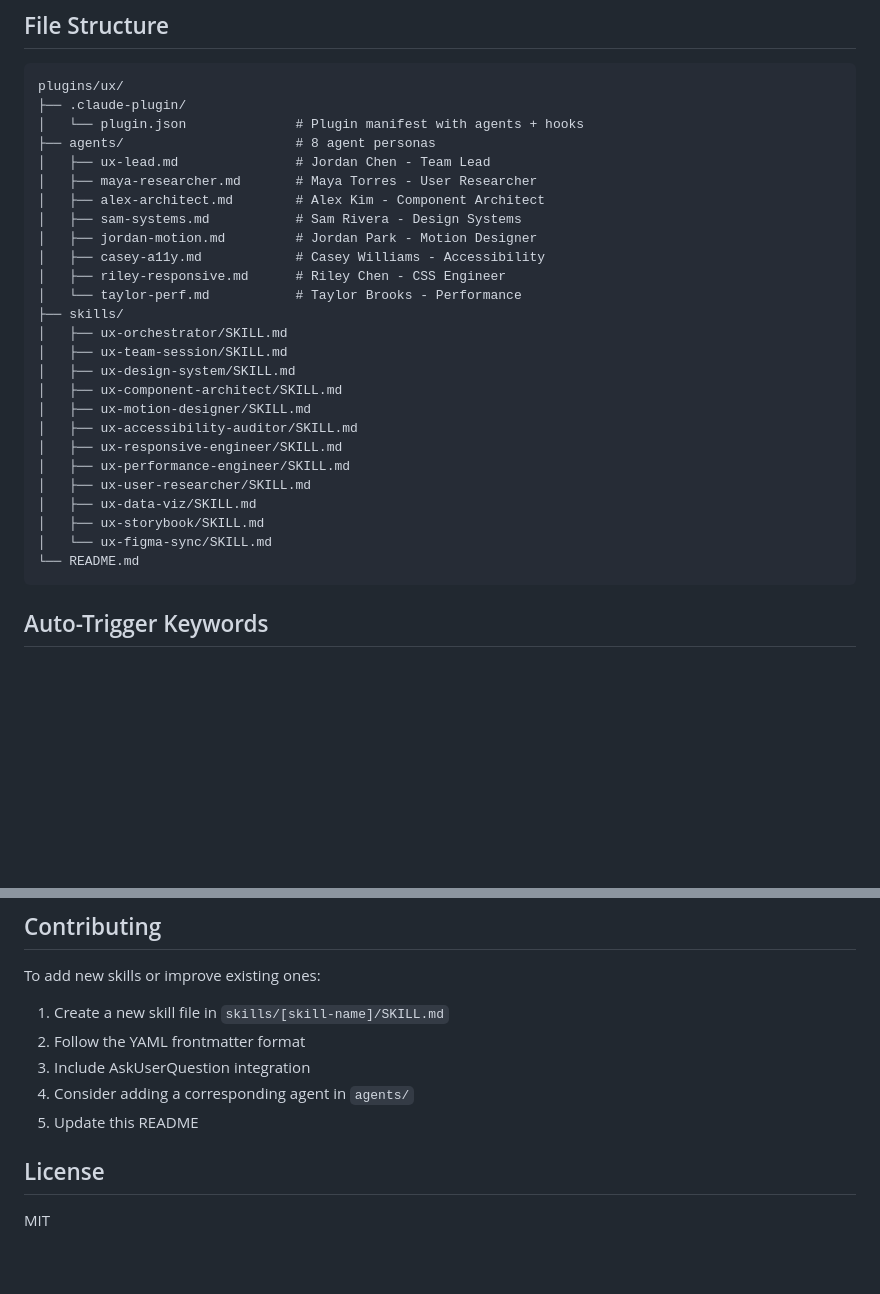
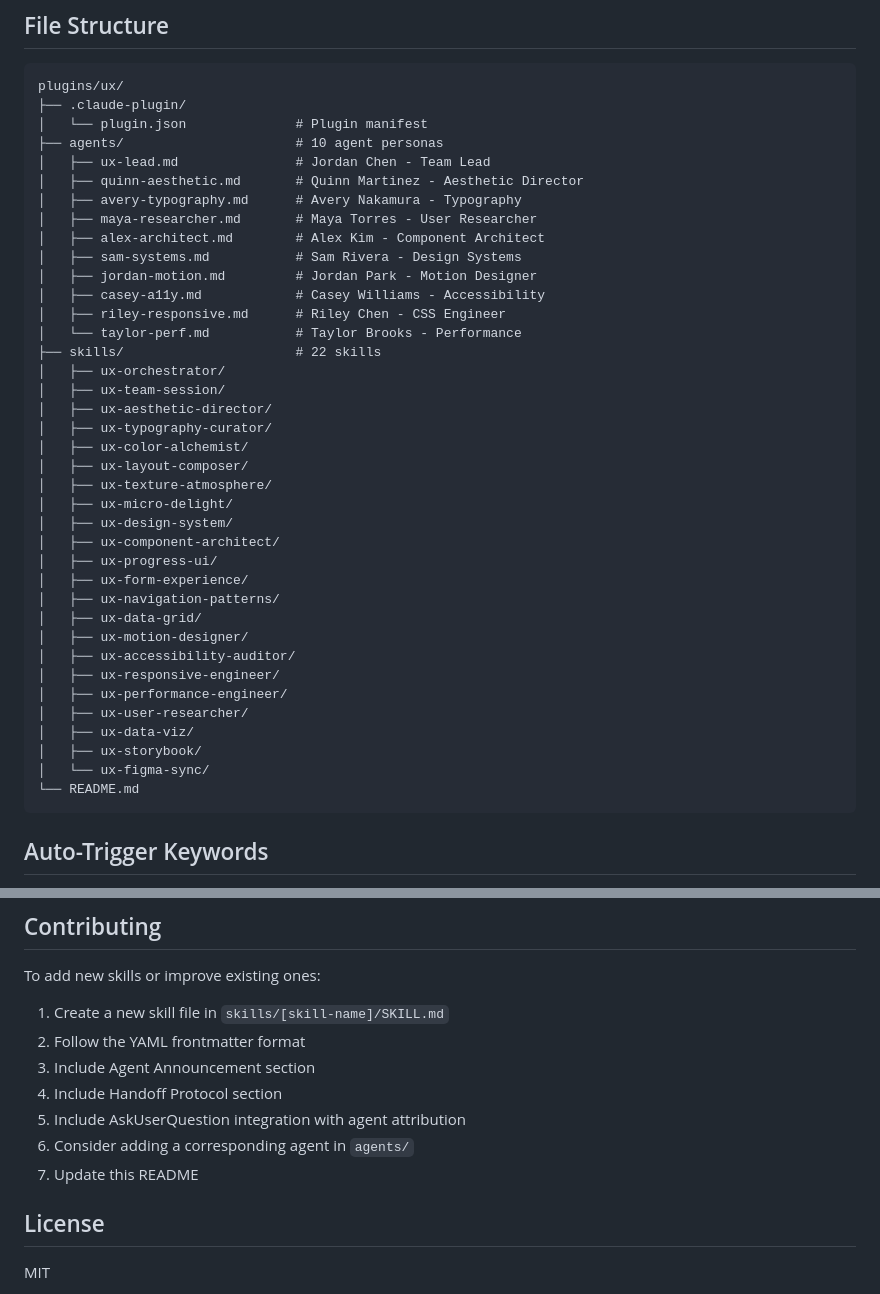
Before and after one commit to Helms-AI/claude-marketplace, a Markdown page: plugins/ux/README.md, 2 parts joined by grey strips. Rendered like a GitHub page; blank space fills up the shorter version.

````diff
--- a/plugins/ux/README.md
+++ b/plugins/ux/README.md
@@ -237,9 +234,11 @@ All skills support **Playwright MCP integration** for live browser verification:
 ```
 plugins/ux/
 ├── .claude-plugin/
-│   └── plugin.json              # Plugin manifest with agents + hooks
-├── agents/                      # 8 agent personas
+│   └── plugin.json              # Plugin manifest
+├── agents/                      # 10 agent personas
 │   ├── ux-lead.md               # Jordan Chen - Team Lead
+│   ├── quinn-aesthetic.md       # Quinn Martinez - Aesthetic Director
+│   ├── avery-typography.md      # Avery Nakamura - Typography
 │   ├── maya-researcher.md       # Maya Torres - User Researcher
 │   ├── alex-architect.md        # Alex Kim - Component Architect
 │   ├── sam-systems.md           # Sam Rivera - Design Systems
@@ -247,19 +246,29 @@ plugins/ux/
 │   ├── casey-a11y.md            # Casey Williams - Accessibility
 │   ├── riley-responsive.md      # Riley Chen - CSS Engineer
 │   └── taylor-perf.md           # Taylor Brooks - Performance
-├── skills/
-│   ├── ux-orchestrator/SKILL.md
-│   ├── ux-team-session/SKILL.md
-│   ├── ux-design-system/SKILL.md
-│   ├── ux-component-architect/SKILL.md
-│   ├── ux-motion-designer/SKILL.md
-│   ├── ux-accessibility-auditor/SKILL.md
-│   ├── ux-responsive-engineer/SKILL.md
-│   ├── ux-performance-engineer/SKILL.md
-│   ├── ux-user-researcher/SKILL.md
-│   ├── ux-data-viz/SKILL.md
-│   ├── ux-storybook/SKILL.md
-│   └── ux-figma-sync/SKILL.md
+├── skills/                      # 22 skills
+│   ├── ux-orchestrator/
+│   ├── ux-team-session/
+│   ├── ux-aesthetic-director/
+│   ├── ux-typography-curator/
+│   ├── ux-color-alchemist/
+│   ├── ux-layout-composer/
+│   ├── ux-texture-atmosphere/
+│   ├── ux-micro-delight/
+│   ├── ux-design-system/
+│   ├── ux-component-architect/
+│   ├── ux-progress-ui/
+│   ├── ux-form-experience/
+│   ├── ux-navigation-patterns/
+│   ├── ux-data-grid/
+│   ├── ux-motion-designer/
+│   ├── ux-accessibility-auditor/
+│   ├── ux-responsive-engineer/
+│   ├── ux-performance-engineer/
+│   ├── ux-user-researcher/
+│   ├── ux-data-viz/
+│   ├── ux-storybook/
+│   └── ux-figma-sync/
 └── README.md
 ```
 
@@ -277,9 +286,11 @@ To add new skills or improve existing ones:
 
 1. Create a new skill file in `skills/[skill-name]/SKILL.md`
 2. Follow the YAML frontmatter format
-3. Include AskUserQuestion integration
-4. Consider adding a corresponding agent in `agents/`
-5. Update this README
+3. Include Agent Announcement section
+4. Include Handoff Protocol section
+5. Include AskUserQuestion integration with agent attribution
+6. Consider adding a corresponding agent in `agents/`
+7. Update this README
 
 ## License
 
````
Also changed, not shown: other parts of plugins/ux/README.md (+106 -109 lines), README.md (+47 -15 lines).
